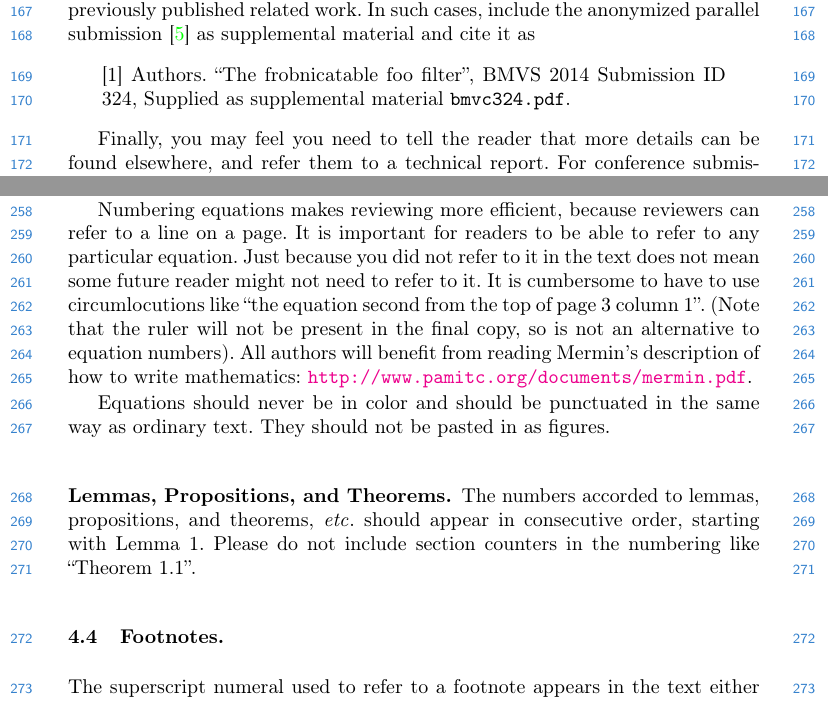
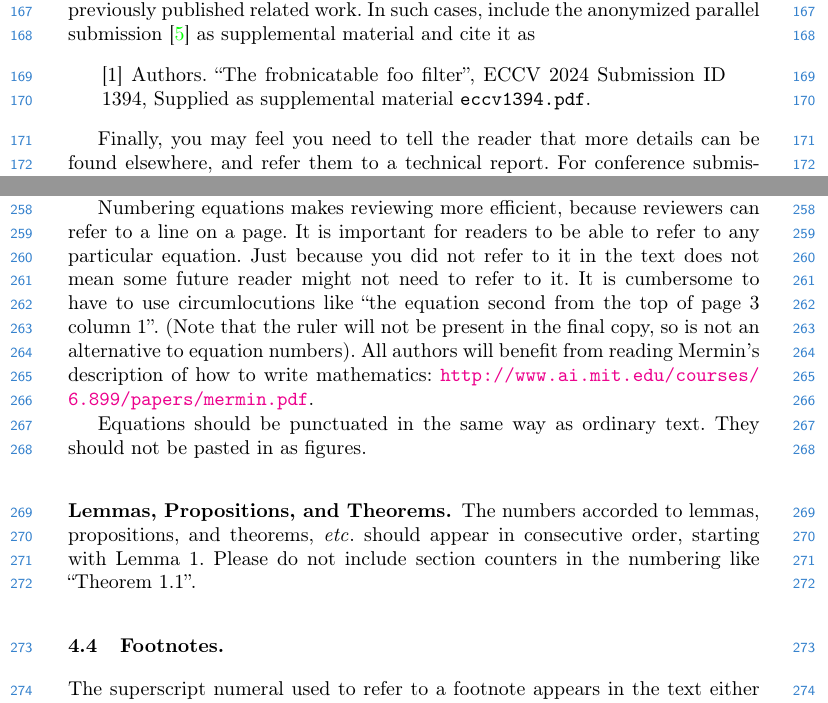
Before and after one commit to eccv24/paper-template, a LaTeX thesis (main.tex, which reads eccv.sty): two parts of pages 5 and 8 of 15, joined at a grey line, cut so that both start at the same text. Compiled offline with pdfLaTeX.

Commit message:
Add mobile option, some typos

```diff
--- a/eccv.sty
+++ b/eccv.sty
@@ -54,6 +55,9 @@
 \RequirePackage{amsmath}                 % Need AMS packages to bug fix
 \RequirePackage{amssymb}                 %   line numbers in equations
 \RequirePackage{cite}                    % Sort citations
+\RequirePackage{xspace}
+
+\usepackage[a4paper]{geometry}
 
 % Breaking lines for URLs in the bib
 \RequirePackage[hyphens]{url}
@@ -80,6 +84,7 @@
 
 \DeclareBoolOption{review}
 \DeclareComplementaryOption{final}{review}
+\DeclareBoolOption{mobile}
 \DeclareStringOption[\the\year]{year}
 \DeclareStringOption[none]{ID}
 \DeclareDefaultOption{\PackageWarning{eccv}{Unkown option `\CurrentOption'}}
@@ -216,7 +221,7 @@
   }
 
   % Crop the page for review version
-  \usepackage[width=122mm,left=12mm,paperwidth=146mm,height=193mm,top=12mm,paperheight=217mm]{geometry}
+  \geometry{width=122mm,left=12mm,paperwidth=146mm,height=193mm,top=12mm,paperheight=217mm}
 
   % Replace authors, institute, and running title with review placeholders
   \let\maketitleold\maketitle
@@ -227,8 +232,13 @@
                             \maketitleold}
 \fi
 
+\ifeccv@mobile
+  % Crop the page for mobile version
+  \geometry{width=122mm,left=12mm,paperwidth=146mm,height=193mm,top=12mm,paperheight=217mm}
+\fi
+
 % Macro for ECCV year in main text
-\newcommand{\ECCVyear}{\eccv@year}
+\newcommand{\ECCVyear}{\eccv@year\xspace}
 \makeatother
 
 
--- a/main.tex
+++ b/main.tex
@@ -241,7 +245,7 @@ An example of an acceptable paper:
 If you are making a submission to another conference at the same time, which covers similar or overlapping material, you may need to refer to that submission in order to explain the differences, just as you would if you had previously published related work.
 In such cases, include the anonymized parallel submission~\cite{Authors14} as supplemental material and cite it as
 \begin{quote}
-  [1] Authors. ``The frobnicatable foo filter'', BMVS 2014 Submission ID 324, Supplied as supplemental material {\tt bmvc324.pdf}.
+  [1] Authors. ``The frobnicatable foo filter'', ECCV \ECCVyear Submission ID 1394, Supplied as supplemental material {\tt eccv1394.pdf}.
 \end{quote}
 
 Finally, you may feel you need to tell the reader that more details can be found elsewhere, and refer them to a technical report.
@@ -399,9 +403,9 @@ Just because you did not refer to it in the text does not mean some future reade
 It is cumbersome to have to use circumlocutions like ``the equation second from the top of page 3 column 1''.
 (Note that the ruler will not be present in the final copy, so is not an alternative to equation numbers).
 All authors will benefit from reading Mermin's description of how to write mathematics:
-\url{http://www.pamitc.org/documents/mermin.pdf}.
+\url{http://www.ai.mit.edu/courses/6.899/papers/mermin.pdf}.
 
-Equations should never be in color and should be punctuated in the same way as ordinary text.
+Equations should be punctuated in the same way as ordinary text.
 They should not be pasted in as figures.
 
 
```
Also changed, not shown: eccv.sty (1 more changed lines), main.tex (7 more changed lines).
